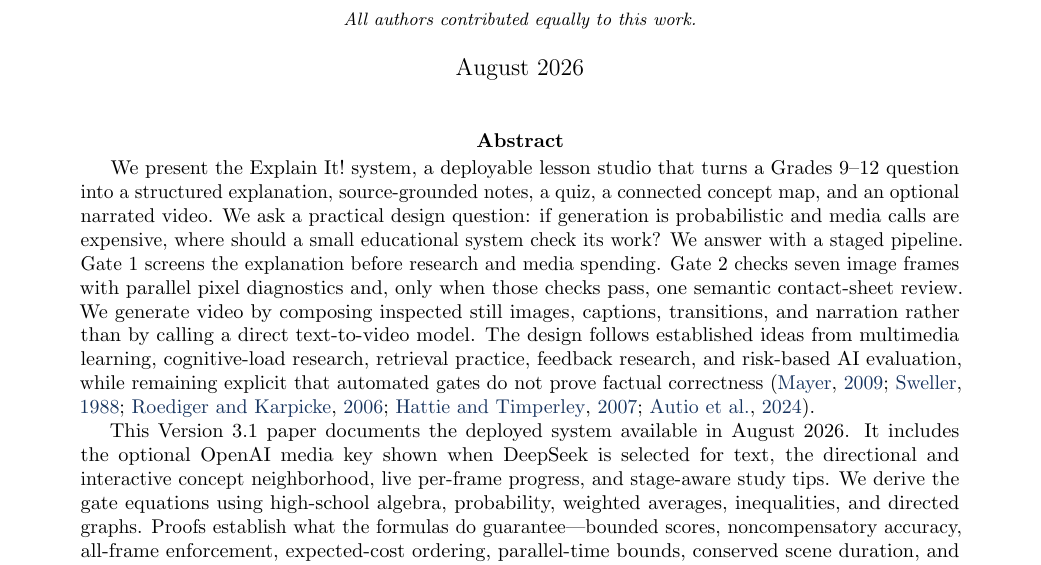
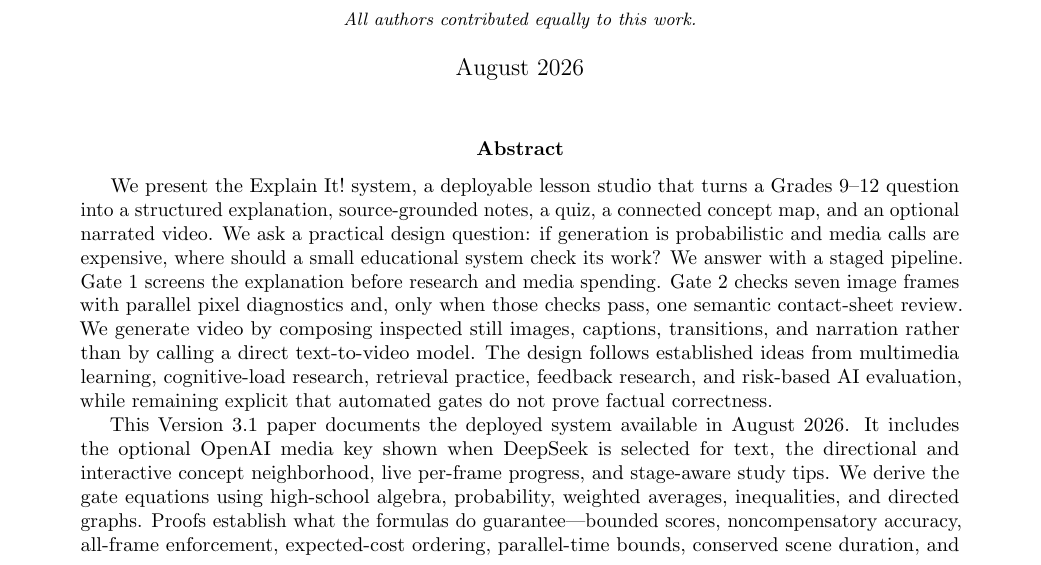
Before and after one commit to allanzhang721/AiLessonStudio, a LaTeX paper (docs/whitepaper/Explain_It_White_Paper.tex): part of page 1 of 24, cut so that both start at the same text. Compiled offline with pdfLaTeX.

Commit message:
remove citations from abstract

```diff
--- a/docs/whitepaper/Explain_It_White_Paper.tex
+++ b/docs/whitepaper/Explain_It_White_Paper.tex
@@ -59,7 +59,7 @@
 \maketitle
 
 \begin{abstract}
-We present the \product\ system, a deployable lesson studio that turns a Grades 9--12 question into a structured explanation, source-grounded notes, a quiz, a connected concept map, and an optional narrated video. We ask a practical design question: if generation is probabilistic and media calls are expensive, where should a small educational system check its work? We answer with a staged pipeline. Gate 1 screens the explanation before research and media spending. Gate 2 checks seven image frames with parallel pixel diagnostics and, only when those checks pass, one semantic contact-sheet review. We generate video by composing inspected still images, captions, transitions, and narration rather than by calling a direct text-to-video model. The design follows established ideas from multimedia learning, cognitive-load research, retrieval practice, feedback research, and risk-based AI evaluation, while remaining explicit that automated gates do not prove factual correctness \citep{mayer2009multimedia,sweller1988,roediger2006,hattie2007,nist2024airmf}.
+We present the \product\ system, a deployable lesson studio that turns a Grades 9--12 question into a structured explanation, source-grounded notes, a quiz, a connected concept map, and an optional narrated video. We ask a practical design question: if generation is probabilistic and media calls are expensive, where should a small educational system check its work? We answer with a staged pipeline. Gate 1 screens the explanation before research and media spending. Gate 2 checks seven image frames with parallel pixel diagnostics and, only when those checks pass, one semantic contact-sheet review. We generate video by composing inspected still images, captions, transitions, and narration rather than by calling a direct text-to-video model. The design follows established ideas from multimedia learning, cognitive-load research, retrieval practice, feedback research, and risk-based AI evaluation, while remaining explicit that automated gates do not prove factual correctness.
 
 This Version 3.1 paper documents the deployed system available in August 2026. It includes the optional OpenAI media key shown when DeepSeek is selected for text, the directional and interactive concept neighborhood, live per-frame progress, and stage-aware study tips. We derive the gate equations using high-school algebra, probability, weighted averages, inequalities, and directed graphs. Proofs establish what the formulas do guarantee---bounded scores, noncompensatory accuracy, all-frame enforcement, expected-cost ordering, parallel-time bounds, conserved scene duration, and monotone progress---and state what they cannot guarantee. The application is available at \url{https://teachhighschool.streamlit.app/}.
 \end{abstract}
```
Also changed, not shown: docs/whitepaper/Explain_It_White_Paper.pdf.
